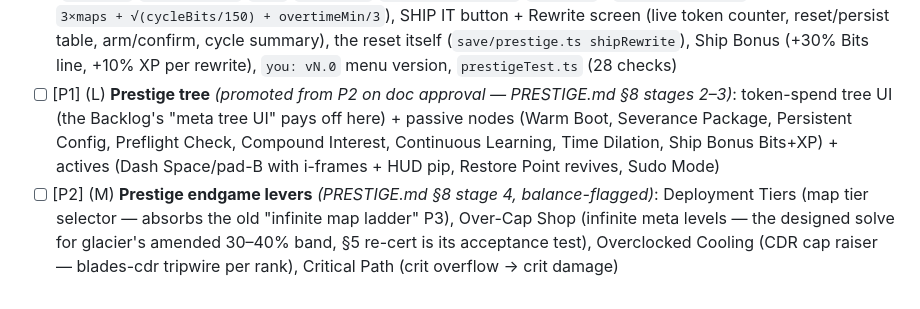
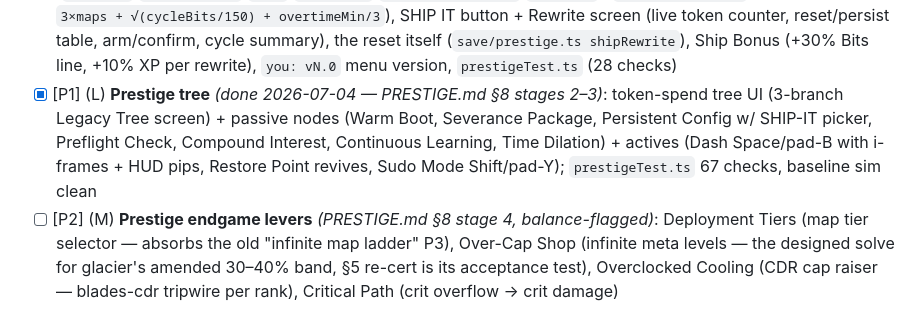
Before and after one commit to siposbnc/debugger, a Markdown page: ROADMAP.md, the part around one of its changes. Drawn GitHub-style.

Commit message:
Roadmap: prestige tree (stages 2+3) checked off, progress logged
Co-Authored-By: Claude Fable 5 <noreply@anthropic.com>
Claude-Session: https://claude.ai/code/session_0196wTncST8DMT1oJS4487sm

```diff
--- a/ROADMAP.md
+++ b/ROADMAP.md
@@ -31,7 +31,7 @@ Theme proposal: prestige = **"The Great Rewrite"** — you ship v(N+1).0 of your
   - **The tree sells mechanics, not just stats** (draft's core demand): node examples — **starting level** (begin runs at lv 2/3/4), **"keep upgrade X through prestige"** (multi-level: deeper buys preserve more of the meta shop across resets, maxed = that upgrade survives at max), **pre-unlocked weapon evolutions** (open question — risks trivializing boss chests, maybe "evolution available one level earlier" instead), and genuinely **new mechanic nodes** — *the draft (2026-06-17) proposes **active skills** unlocked via the infinite/prestige progression: a **Dash** (i-frames while dashing to blow through collisions, upgradable i-frame duration) and **Revive ×N** (upgradable count). These add a new active-input layer the base game doesn't have — Dash especially needs a keybind, a cooldown UI, and i-frame handling in `run.ts` damage. The doc should decide whether active skills live in the prestige tree or are their own unlock track; they're the strongest "sells mechanics, not stats" example so far. (unlockable characters/weapons gated here? draft says maybe — doc decides)*
   - **Map tier**: each prestige raises a global map tier (significantly harder + better Bits) — this is the same beast as the P3 "infinite map ladder" below; the doc should merge or explicitly separate them
 - [x] [P1] (L) **Prestige core** *(done 2026-07-02 — PRESTIGE.md §8 stage 1)*: save fields (`rewrites`/`legacyTokens`/`tree`/`cycleBits`/`cycleOvertimeBest`/`keptMeta`), `data/prestige.ts` (token formula `3×maps + √(cycleBits/150) + overtimeMin/3`), SHIP IT button + Rewrite screen (live token counter, reset/persist table, arm/confirm, cycle summary), the reset itself (`save/prestige.ts shipRewrite`), Ship Bonus (+30% Bits line, +10% XP per rewrite), `you: vN.0` menu version, `prestigeTest.ts` (28 checks)
-- [ ] [P1] (L) **Prestige tree** *(promoted from P2 on doc approval — PRESTIGE.md §8 stages 2–3)*: token-spend tree UI (the Backlog's "meta tree UI" pays off here) + passive nodes (Warm Boot, Severance Package, Persistent Config, Preflight Check, Compound Interest, Continuous Learning, Time Dilation, Ship Bonus Bits+XP) + actives (Dash Space/pad-B with i-frames + HUD pip, Restore Point revives, Sudo Mode)
+- [x] [P1] (L) **Prestige tree** *(done 2026-07-04 — PRESTIGE.md §8 stages 2–3)*: token-spend tree UI (3-branch Legacy Tree screen) + passive nodes (Warm Boot, Severance Package, Persistent Config w/ SHIP-IT picker, Preflight Check, Compound Interest, Continuous Learning, Time Dilation) + actives (Dash Space/pad-B with i-frames + HUD pips, Restore Point revives, Sudo Mode Shift/pad-Y); `prestigeTest.ts` 67 checks, baseline sim clean
 - [ ] [P2] (M) **Prestige endgame levers** *(PRESTIGE.md §8 stage 4, balance-flagged)*: Deployment Tiers (map tier selector — absorbs the old "infinite map ladder" P3), Over-Cap Shop (infinite meta levels — the designed solve for glacier's amended 30–40% band, §5 re-cert is its acceptance test), Overclocked Cooling (CDR cap raiser — blades-cdr tripwire per rank), Critical Path (crit overflow → crit damage)
 - [ ] [P3] (S) Game-speed unlock (1.25× / 1.5× sim speed as a prestige QoL reward)
 - [ ] [P3] (M) New prestige-gated meta upgrade tier
```
Also changed, not shown: other parts of ROADMAP.md (+1 -1 lines).
